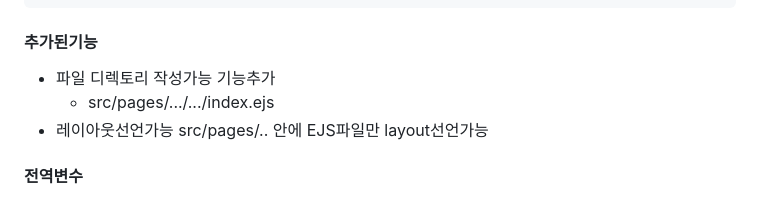
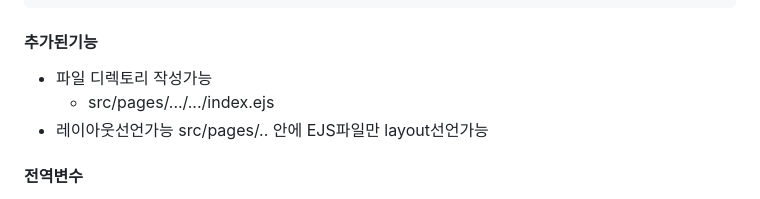
Before and after one commit to leemheeje/ejs4, a Markdown page: README.md, the part around the change. Drawn GitHub-style.

Commit message:
fix #개인-테스트project/1: 테스트하기2

```diff
--- a/README.md
+++ b/README.md
@@ -16,7 +16,7 @@ npm run build
 
 #### 추가된기능
 
-- 파일 디렉토리 작성가능 기능추가
+- 파일 디렉토리 작성가능
   - src/pages/.../.../index.ejs
 - 레이아웃선언가능
   src/pages/.. 안에 EJS파일만 layout선언가능
```
